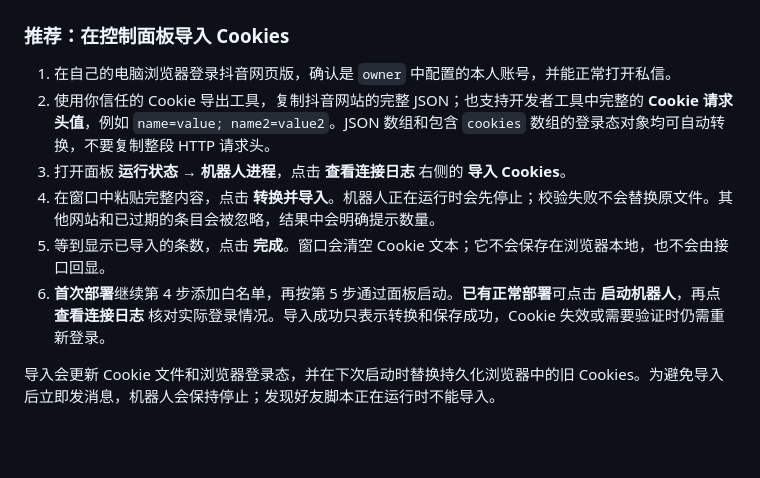
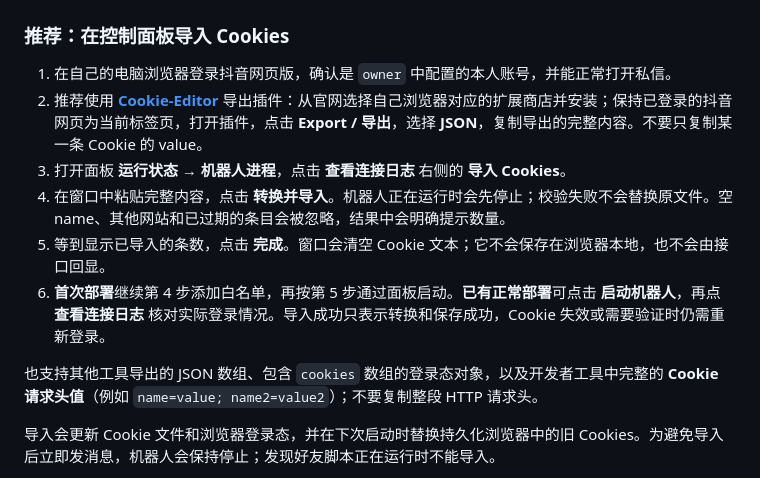
Before and after one commit to l0yce/douyin-bot, a Markdown page: README.md, the part around the change. Rendered like a GitHub page; blank space fills up the shorter version.

Commit message:
docs: recommend Cookie-Editor for JSON export

```diff
--- a/README.md
+++ b/README.md
@@ -307,11 +307,13 @@ sudo systemctl status douyin-interlude.service --no-pager
 ### 推荐：在控制面板导入 Cookies
 
 1. 在自己的电脑浏览器登录抖音网页版，确认是 `owner` 中配置的本人账号，并能正常打开私信。
-2. 使用你信任的 Cookie 导出工具，复制抖音网站的完整 JSON；也支持开发者工具中完整的 **Cookie 请求头值**，例如 `name=value; name2=value2`。JSON 数组和包含 `cookies` 数组的登录态对象均可自动转换，不要复制整段 HTTP 请求头。
+2. 推荐使用 **[Cookie-Editor](https://cookie-editor.com/)** 导出插件：从官网选择自己浏览器对应的扩展商店并安装；保持已登录的抖音网页为当前标签页，打开插件，点击 **Export / 导出**，选择 **JSON**，复制导出的完整内容。不要只复制某一条 Cookie 的 value。
 3. 打开面板 **运行状态 → 机器人进程**，点击 **查看连接日志** 右侧的 **导入 Cookies**。
-4. 在窗口中粘贴完整内容，点击 **转换并导入**。机器人正在运行时会先停止；校验失败不会替换原文件。其他网站和已过期的条目会被忽略，结果中会明确提示数量。
+4. 在窗口中粘贴完整内容，点击 **转换并导入**。机器人正在运行时会先停止；校验失败不会替换原文件。空 name、其他网站和已过期的条目会被忽略，结果中会明确提示数量。
 5. 等到显示已导入的条数，点击 **完成**。窗口会清空 Cookie 文本；它不会保存在浏览器本地，也不会由接口回显。
 6. **首次部署**继续第 4 步添加白名单，再按第 5 步通过面板启动。**已有正常部署**可点击 **启动机器人**，再点 **查看连接日志** 核对实际登录情况。导入成功只表示转换和保存成功，Cookie 失效或需要验证时仍需重新登录。
+
+也支持其他工具导出的 JSON 数组、包含 `cookies` 数组的登录态对象，以及开发者工具中完整的 **Cookie 请求头值**（例如 `name=value; name2=value2`）；不要复制整段 HTTP 请求头。
 
 导入会更新 Cookie 文件和浏览器登录态，并在下次启动时替换持久化浏览器中的旧 Cookies。为避免导入后立即发消息，机器人会保持停止；发现好友脚本正在运行时不能导入。
 
```
Also changed, not shown: docs/USAGE.md (+3 -1 lines).
